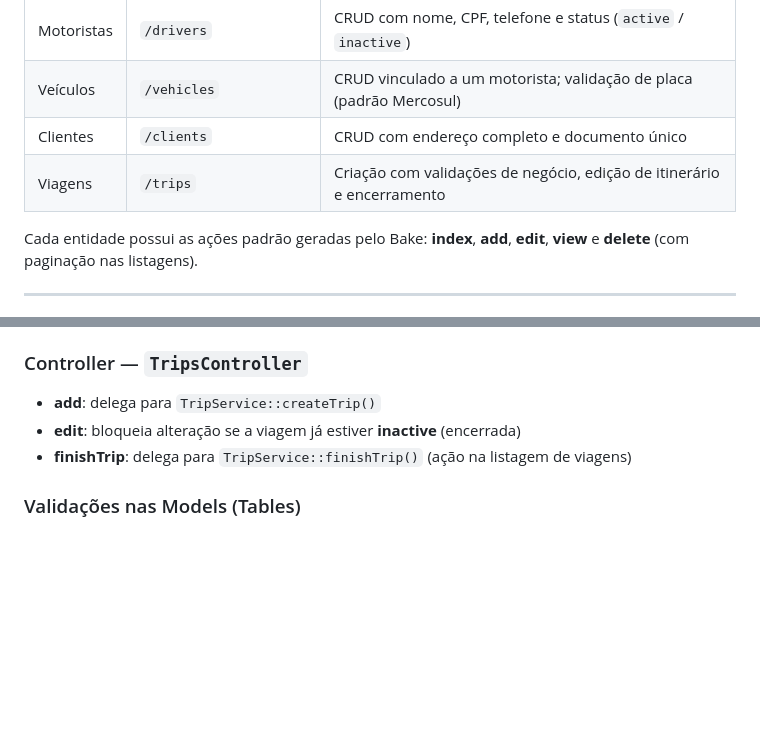
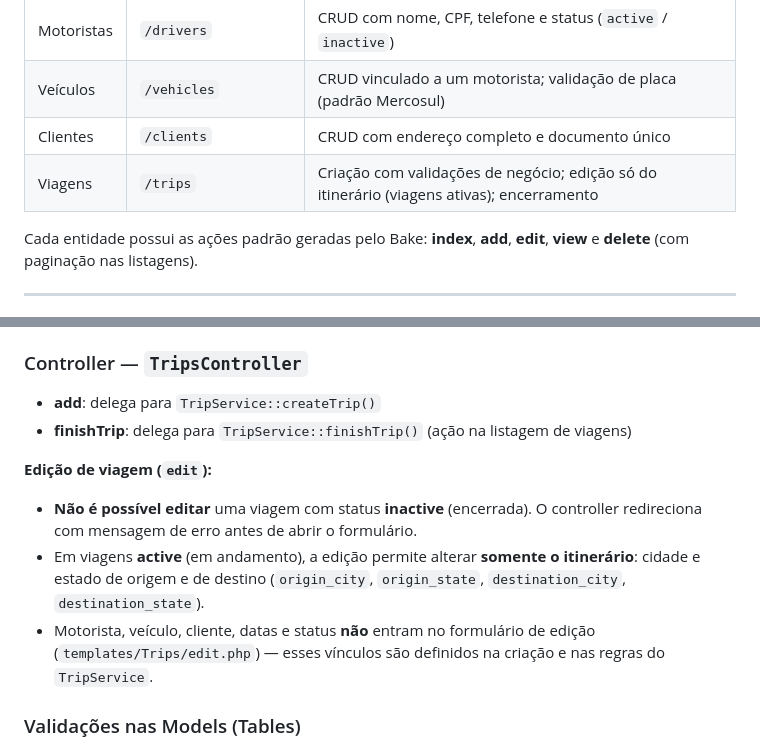
Before and after one commit to baestero/TripWay, a Markdown page: README.md, 2 parts joined by grey strips. Drawn GitHub-style; blank space fills up the shorter version.

Commit message:
chore: readme

```diff
--- a/README.md
+++ b/README.md
@@ -23,7 +23,7 @@ A página inicial redireciona para a listagem de motoristas (`/` → `/drivers`)
 | Motoristas | `/drivers`                | CRUD com nome, CPF, telefone e status (`active` / `inactive`) |
 | Veículos   | `/vehicles`               | CRUD vinculado a um motorista; validação de placa (padrão Mercosul) |
 | Clientes   | `/clients`                | CRUD com endereço completo e documento único |
-| Viagens    | `/trips`                  | Criação com validações de negócio, edição de itinerário e encerramento |
+| Viagens    | `/trips`                  | Criação com validações de negócio; edição só do itinerário (viagens ativas); encerramento |
 
 Cada entidade possui as ações padrão geradas pelo Bake: **index**, **add**, **edit**, **view** e **delete** (com paginação nas listagens).
 
@@ -83,8 +83,13 @@ Falhas lançam `RuntimeException` com mensagem em português; o controller exibe
 ### Controller — `TripsController`
 
 - **add**: delega para `TripService::createTrip()`
-- **edit**: bloqueia alteração se a viagem já estiver **inactive** (encerrada)
 - **finishTrip**: delega para `TripService::finishTrip()` (ação na listagem de viagens)
+
+**Edição de viagem (`edit`):**
+
+- **Não é possível editar** uma viagem com status **inactive** (encerrada). O controller redireciona com mensagem de erro antes de abrir o formulário.
+- Em viagens **active** (em andamento), a edição permite alterar **somente o itinerário**: cidade e estado de origem e de destino (`origin_city`, `origin_state`, `destination_city`, `destination_state`).
+- Motorista, veículo, cliente, datas e status **não** entram no formulário de edição (`templates/Trips/edit.php`) — esses vínculos são definidos na criação e nas regras do `TripService`.
 
 ### Validações nas Models (Tables)
 
```
